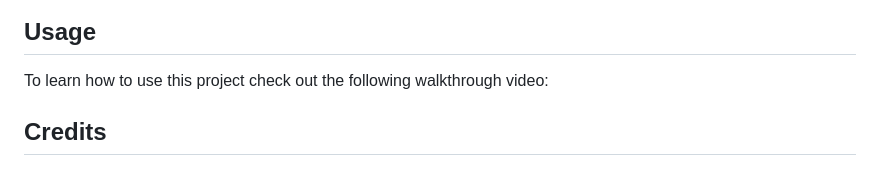
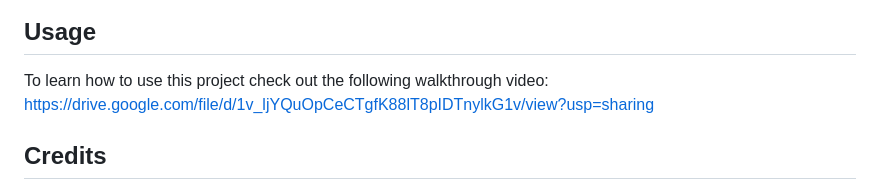
Before and after one commit to eduardoVela2022/Logo-Bot, a Markdown page: readme.md, the part around the change. Drawn GitHub-style.

Commit message:
Added video link to the readme.md file

```diff
--- a/readme.md
+++ b/readme.md
@@ -34,7 +34,7 @@ Logo Bot allows you to generate a simple logo and its SVG file. I built this pro
 
 ## Usage
 
-To learn how to use this project check out the following walkthrough video:
+To learn how to use this project check out the following walkthrough video: https://drive.google.com/file/d/1v_ljYQuOpCeCTgfK88lT8pIDTnylkG1v/view?usp=sharing
 
 ## Credits
 
```
